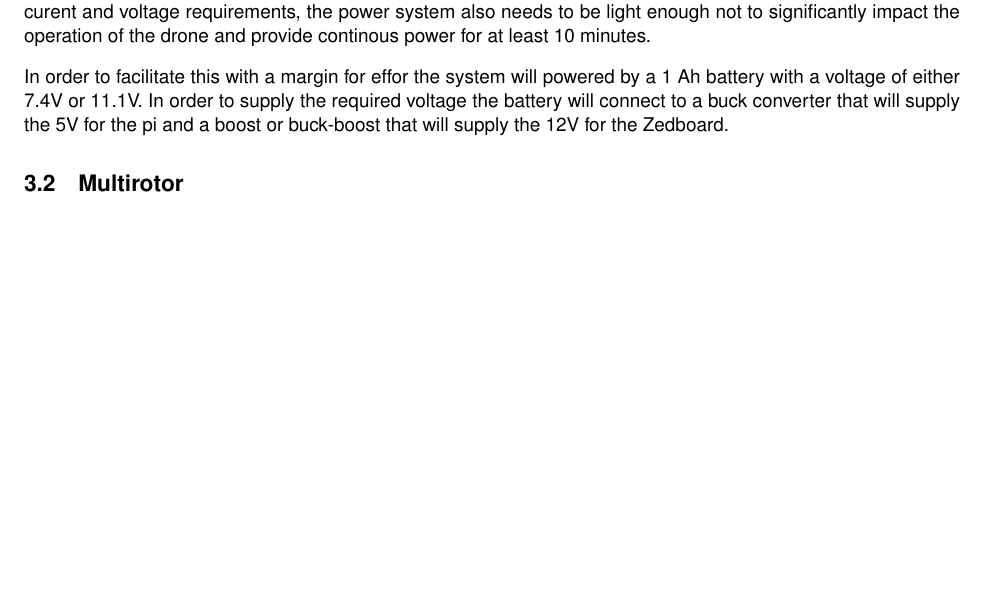
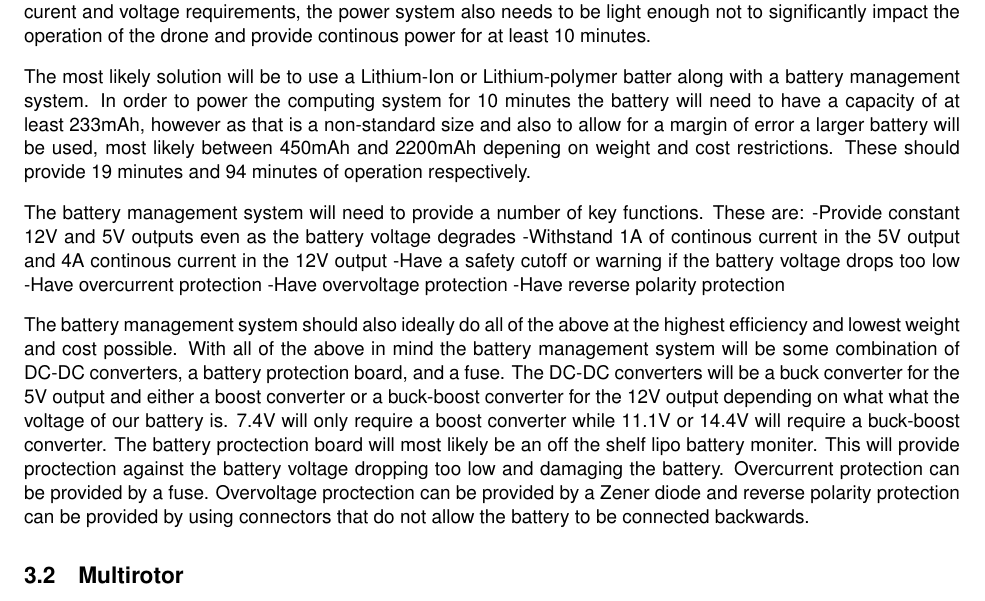
Before and after one commit to Capstone-Skynet/Capstone-Skynet.github.io, a LaTeX document (docs/design/design_document.tex, which reads docs/design/3_1_7_computing_power.tex): part of page 7 of 8, cut so that both start at the same text, the shorter picture padded with empty space. Compiled offline with pdfLaTeX.

Commit message:
Update 3_1_7_computing_power.tex

```diff
--- a/docs/design/3_1_7_computing_power.tex
+++ b/docs/design/3_1_7_computing_power.tex
@@ -5,6 +5,15 @@ There are two boards that need to be powered on the drone, the Raspberry Pi and
 4A and a typical current draw of 1A. In addition to being able to meet these curent and voltage requirements, the power system also
 needs to be light enough not to significantly impact the operation of the drone and provide continous power for at least 10 minutes.
 
-In order to facilitate this with a margin for effor the system will powered by a 1 Ah battery with a voltage of either 7.4V or 11.1V.
-In order to supply the required voltage the battery will connect to a buck converter that will supply the 5V for the pi and a boost or
-buck-boost that will supply the 12V for the Zedboard.
+The most likely solution will be to use a Lithium-Ion or Lithium-polymer batter along with a battery management system. In order to
+power the computing system for 10 minutes the battery will need to have a capacity of at least 233mAh, however as that is a non-standard size and also to allow for a margin of error a larger battery will be used, most likely between 450mAh and 2200mAh depening on weight and cost restrictions. These should provide 19 minutes and 94 minutes of operation respectively.
+
+The battery management system will need to provide a number of key functions. These are:
+  -Provide constant 12V and 5V outputs even as the battery voltage degrades
+  -Withstand 1A of continous current in the 5V output and 4A continous current in the 12V output
+  -Have a safety cutoff or warning if the battery voltage drops too low
+  -Have overcurrent protection
+  -Have overvoltage protection
+  -Have reverse polarity protection
+
+ The battery management system should also ideally do all of the above at the highest efficiency and lowest weight and cost possible. With all of the above in mind the battery management system will be some combination of DC-DC converters, a battery protection board, and a fuse. The DC-DC converters will be a buck converter for the 5V output and either a boost converter or a buck-boost converter for the 12V output depending on what what the voltage of our battery is. 7.4V will only require a boost converter while 11.1V or 14.4V will require a buck-boost converter. The battery proctection board will most likely be an off the shelf lipo battery moniter. This will provide proctection against the battery voltage dropping too low and damaging the battery. Overcurrent protection can be provided by a fuse. Overvoltage proctection can be provided by a Zener diode and reverse polarity protection can be provided by using connectors that do not allow the battery to be connected backwards.
```
